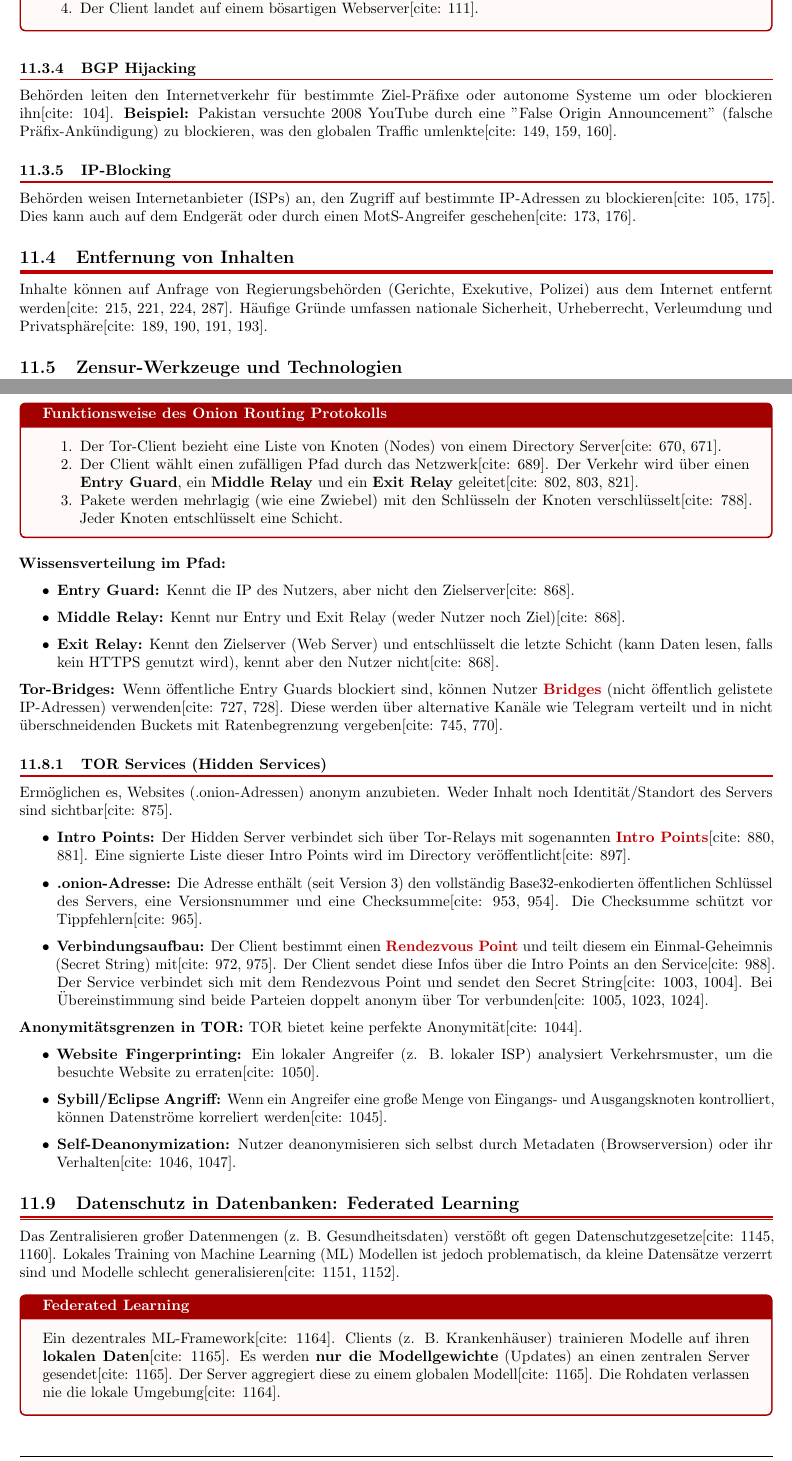
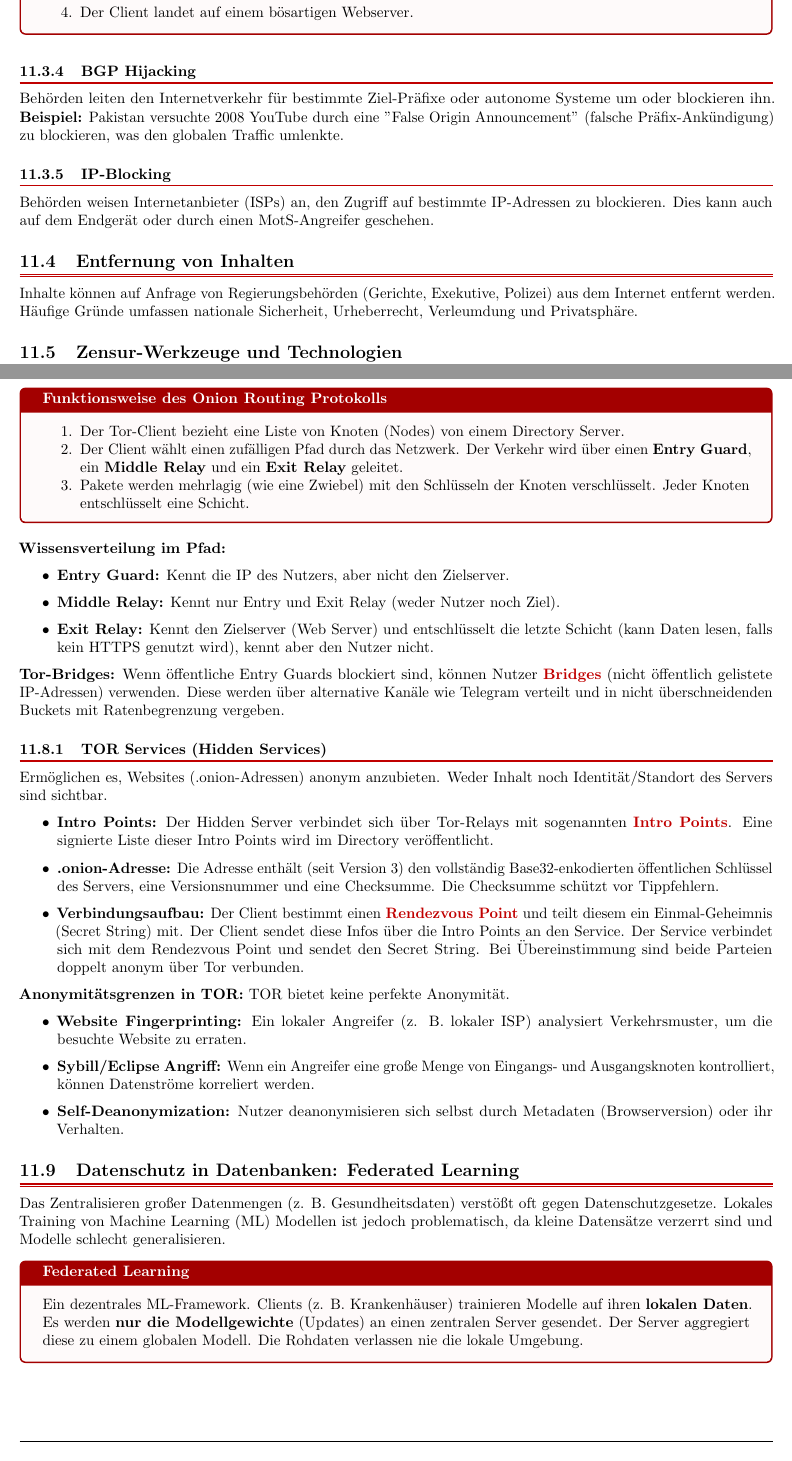
Before and after one commit to SCHOUTER/TU, a LaTeX document (css/Zusammenfassung/css_summary.tex, which reads css/Zusammenfassung/sections/10/10_privacy.tex): two parts of pages 62 and 64 of 70, joined at a grey line, cut so that both start at the same text. Compiled offline with pdfLaTeX.

Commit message:
remove cites

```diff
--- a/css/Zusammenfassung/sections/10/10_privacy.tex
+++ b/css/Zusammenfassung/sections/10/10_privacy.tex
@@ -72,22 +72,22 @@ Behörden können Nameserver dazu zwingen, Domains aus ihren Verzeichnissen zu e
 \subsubsection{Man-on-the-Side (MotS) für HTTP}
 \begin{defbox}[Ablauf eines MotS-Angriffs]
   \begin{enumerate}
-    \item Der Client initiiert eine legitime HTTP-Anfrage[cite: 110].
-    \item Der Zensor (hat Zugriff auf den Kanal, kann aber Pakete nicht ändern/löschen [cite: 108]) fängt die Verbindung ab und injiziert ein TCP-Segment, um den Client umzuleiten[cite: 110].
-    \item Dieses injizierte Paket erreicht den Client vor der legitimen Antwort des Webservers, welche daraufhin verworfen wird[cite: 110].
-    \item Der Client landet auf einem bösartigen Webserver[cite: 111].
+    \item Der Client initiiert eine legitime HTTP-Anfrage.
+    \item Der Zensor (hat Zugriff auf den Kanal, kann aber Pakete nicht ändern/löschen ) fängt die Verbindung ab und injiziert ein TCP-Segment, um den Client umzuleiten.
+    \item Dieses injizierte Paket erreicht den Client vor der legitimen Antwort des Webservers, welche daraufhin verworfen wird.
+    \item Der Client landet auf einem bösartigen Webserver.
   \end{enumerate}
 \end{defbox}
 
 \subsubsection{BGP Hijacking}
-Behörden leiten den Internetverkehr für bestimmte Ziel-Präfixe oder autonome Systeme um oder blockieren ihn[cite: 104].
-\textbf{Beispiel:} Pakistan versuchte 2008 YouTube durch eine "False Origin Announcement" (falsche Präfix-Ankündigung) zu blockieren, was den globalen Traffic umlenkte[cite: 149, 159, 160].
+Behörden leiten den Internetverkehr für bestimmte Ziel-Präfixe oder autonome Systeme um oder blockieren ihn.
+\textbf{Beispiel:} Pakistan versuchte 2008 YouTube durch eine "False Origin Announcement" (falsche Präfix-Ankündigung) zu blockieren, was den globalen Traffic umlenkte.
 
 \subsubsection{IP-Blocking}
-Behörden weisen Internetanbieter (ISPs) an, den Zugriff auf bestimmte IP-Adressen zu blockieren[cite: 105, 175]. Dies kann auch auf dem Endgerät oder durch einen MotS-Angreifer geschehen[cite: 173, 176].
+Behörden weisen Internetanbieter (ISPs) an, den Zugriff auf bestimmte IP-Adressen zu blockieren. Dies kann auch auf dem Endgerät oder durch einen MotS-Angreifer geschehen.
 
 \subsection{Entfernung von Inhalten}
-Inhalte können auf Anfrage von Regierungsbehörden (Gerichte, Exekutive, Polizei) aus dem Internet entfernt werden[cite: 215, 221, 224, 287]. Häufige Gründe umfassen nationale Sicherheit, Urheberrecht, Verleumdung und Privatsphäre[cite: 189, 190, 191, 193].
+Inhalte können auf Anfrage von Regierungsbehörden (Gerichte, Exekutive, Polizei) aus dem Internet entfernt werden. Häufige Gründe umfassen nationale Sicherheit, Urheberrecht, Verleumdung und Privatsphäre.
 
 \subsection{Zensur-Werkzeuge und Technologien}
 
@@ -136,9 +136,9 @@ TOR bietet stark gegen Überwachung und Verkehrsflussanalyse geschützte, anonym
 
 \begin{defbox}[Funktionsweise des Onion Routing Protokolls]
   \begin{enumerate}
-    \item Der Tor-Client bezieht eine Liste von Knoten (Nodes) von einem Directory Server[cite: 670, 671].
-    \item Der Client wählt einen zufälligen Pfad durch das Netzwerk[cite: 689]. Der Verkehr wird über einen \textbf{Entry Guard}, ein \textbf{Middle Relay} und ein \textbf{Exit Relay} geleitet[cite: 802, 803, 821].
-    \item Pakete werden mehrlagig (wie eine Zwiebel) mit den Schlüsseln der Knoten verschlüsselt[cite: 788]. Jeder Knoten entschlüsselt eine Schicht.
+    \item Der Tor-Client bezieht eine Liste von Knoten (Nodes) von einem Directory Server.
+    \item Der Client wählt einen zufälligen Pfad durch das Netzwerk. Der Verkehr wird über einen \textbf{Entry Guard}, ein \textbf{Middle Relay} und ein \textbf{Exit Relay} geleitet.
+    \item Pakete werden mehrlagig (wie eine Zwiebel) mit den Schlüsseln der Knoten verschlüsselt. Jeder Knoten entschlüsselt eine Schicht.
   \end{enumerate}
 \end{defbox}
 % Grafik: Onion Diagramm (Schichten der Verschlüsselung)
@@ -146,36 +146,36 @@ TOR bietet stark gegen Überwachung und Verkehrsflussanalyse geschützte, anonym
 
 \textbf{Wissensverteilung im Pfad:}
 \begin{itemize}
-  \item \textbf{Entry Guard:} Kennt die IP des Nutzers, aber nicht den Zielserver[cite: 868].
-  \item \textbf{Middle Relay:} Kennt nur Entry und Exit Relay (weder Nutzer noch Ziel)[cite: 868].
-  \item \textbf{Exit Relay:} Kennt den Zielserver (Web Server) und entschlüsselt die letzte Schicht (kann Daten lesen, falls kein HTTPS genutzt wird), kennt aber den Nutzer nicht[cite: 868].
+  \item \textbf{Entry Guard:} Kennt die IP des Nutzers, aber nicht den Zielserver.
+  \item \textbf{Middle Relay:} Kennt nur Entry und Exit Relay (weder Nutzer noch Ziel).
+  \item \textbf{Exit Relay:} Kennt den Zielserver (Web Server) und entschlüsselt die letzte Schicht (kann Daten lesen, falls kein HTTPS genutzt wird), kennt aber den Nutzer nicht.
 \end{itemize}
 
-\textbf{Tor-Bridges:} Wenn öffentliche Entry Guards blockiert sind, können Nutzer \defc{Bridges} (nicht öffentlich gelistete IP-Adressen) verwenden[cite: 727, 728]. Diese werden über alternative Kanäle wie Telegram verteilt und in nicht überschneidenden Buckets mit Ratenbegrenzung vergeben[cite: 745, 770].
+\textbf{Tor-Bridges:} Wenn öffentliche Entry Guards blockiert sind, können Nutzer \defc{Bridges} (nicht öffentlich gelistete IP-Adressen) verwenden. Diese werden über alternative Kanäle wie Telegram verteilt und in nicht überschneidenden Buckets mit Ratenbegrenzung vergeben.
 
 \subsubsection{TOR Services (Hidden Services)}
-Ermöglichen es, Websites (.onion-Adressen) anonym anzubieten. Weder Inhalt noch Identität/Standort des Servers sind sichtbar[cite: 875].
+Ermöglichen es, Websites (.onion-Adressen) anonym anzubieten. Weder Inhalt noch Identität/Standort des Servers sind sichtbar.
 
 \begin{itemize}
-  \item \textbf{Intro Points:} Der Hidden Server verbindet sich über Tor-Relays mit sogenannten \defc{Intro Points}[cite: 880, 881]. Eine signierte Liste dieser Intro Points wird im Directory veröffentlicht[cite: 897].
-  \item \textbf{.onion-Adresse:} Die Adresse enthält (seit Version 3) den vollständig Base32-enkodierten öffentlichen Schlüssel des Servers, eine Versionsnummer und eine Checksumme[cite: 953, 954]. Die Checksumme schützt vor Tippfehlern[cite: 965].
-  \item \textbf{Verbindungsaufbau:} Der Client bestimmt einen \defc{Rendezvous Point} und teilt diesem ein Einmal-Geheimnis (Secret String) mit[cite: 972, 975]. Der Client sendet diese Infos über die Intro Points an den Service[cite: 988]. Der Service verbindet sich mit dem Rendezvous Point und sendet den Secret String[cite: 1003, 1004]. Bei Übereinstimmung sind beide Parteien doppelt anonym über Tor verbunden[cite: 1005, 1023, 1024].
+  \item \textbf{Intro Points:} Der Hidden Server verbindet sich über Tor-Relays mit sogenannten \defc{Intro Points}. Eine signierte Liste dieser Intro Points wird im Directory veröffentlicht.
+  \item \textbf{.onion-Adresse:} Die Adresse enthält (seit Version 3) den vollständig Base32-enkodierten öffentlichen Schlüssel des Servers, eine Versionsnummer und eine Checksumme. Die Checksumme schützt vor Tippfehlern.
+  \item \textbf{Verbindungsaufbau:} Der Client bestimmt einen \defc{Rendezvous Point} und teilt diesem ein Einmal-Geheimnis (Secret String) mit. Der Client sendet diese Infos über die Intro Points an den Service. Der Service verbindet sich mit dem Rendezvous Point und sendet den Secret String. Bei Übereinstimmung sind beide Parteien doppelt anonym über Tor verbunden.
 \end{itemize}
 
 \textbf{Anonymitätsgrenzen in TOR:}
-TOR bietet keine perfekte Anonymität[cite: 1044].
+TOR bietet keine perfekte Anonymität.
 \begin{itemize}
-  \item \textbf{Website Fingerprinting:} Ein lokaler Angreifer (z. B. lokaler ISP) analysiert Verkehrsmuster, um die besuchte Website zu erraten[cite: 1050].
-  \item \textbf{Sybill/Eclipse Angriff:} Wenn ein Angreifer eine große Menge von Eingangs- und Ausgangsknoten kontrolliert, können Datenströme korreliert werden[cite: 1045].
-  \item \textbf{Self-Deanonymization:} Nutzer deanonymisieren sich selbst durch Metadaten (Browserversion) oder ihr Verhalten[cite: 1046, 1047].
+  \item \textbf{Website Fingerprinting:} Ein lokaler Angreifer (z. B. lokaler ISP) analysiert Verkehrsmuster, um die besuchte Website zu erraten.
+  \item \textbf{Sybill/Eclipse Angriff:} Wenn ein Angreifer eine große Menge von Eingangs- und Ausgangsknoten kontrolliert, können Datenströme korreliert werden.
+  \item \textbf{Self-Deanonymization:} Nutzer deanonymisieren sich selbst durch Metadaten (Browserversion) oder ihr Verhalten.
 \end{itemize}
 
 \subsection{Datenschutz in Datenbanken: Federated Learning}
 
-Das Zentralisieren großer Datenmengen (z. B. Gesundheitsdaten) verstößt oft gegen Datenschutzgesetze[cite: 1145, 1160]. Lokales Training von Machine Learning (ML) Modellen ist jedoch problematisch, da kleine Datensätze verzerrt sind und Modelle schlecht generalisieren[cite: 1151, 1152].
+Das Zentralisieren großer Datenmengen (z. B. Gesundheitsdaten) verstößt oft gegen Datenschutzgesetze. Lokales Training von Machine Learning (ML) Modellen ist jedoch problematisch, da kleine Datensätze verzerrt sind und Modelle schlecht generalisieren.
 
 \begin{defbox}[Federated Learning]
-  Ein dezentrales ML-Framework[cite: 1164]. Clients (z. B. Krankenhäuser) trainieren Modelle auf ihren \textbf{lokalen Daten}[cite: 1165]. Es werden \textbf{nur die Modellgewichte} (Updates) an einen zentralen Server gesendet[cite: 1165]. Der Server aggregiert diese zu einem globalen Modell[cite: 1165]. Die Rohdaten verlassen nie die lokale Umgebung[cite: 1164].
+  Ein dezentrales ML-Framework. Clients (z. B. Krankenhäuser) trainieren Modelle auf ihren \textbf{lokalen Daten}. Es werden \textbf{nur die Modellgewichte} (Updates) an einen zentralen Server gesendet. Der Server aggregiert diese zu einem globalen Modell. Die Rohdaten verlassen nie die lokale Umgebung.
 \end{defbox}
 
 \textbf{Sicherheitsprobleme:}
```
Also changed, not shown: css/Zusammenfassung/sections/10/10_privacy.pdf, css/Zusammenfassung/sections/10/10_privacy.tex (76 more changed lines).
